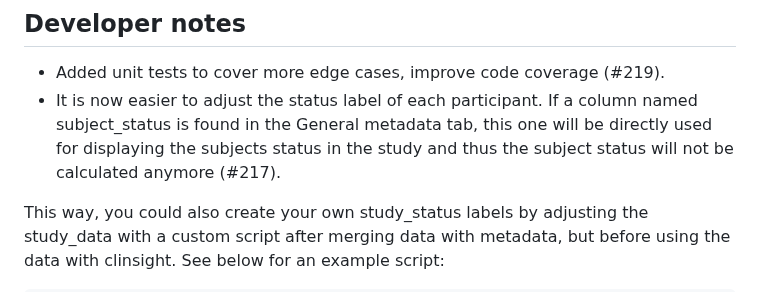
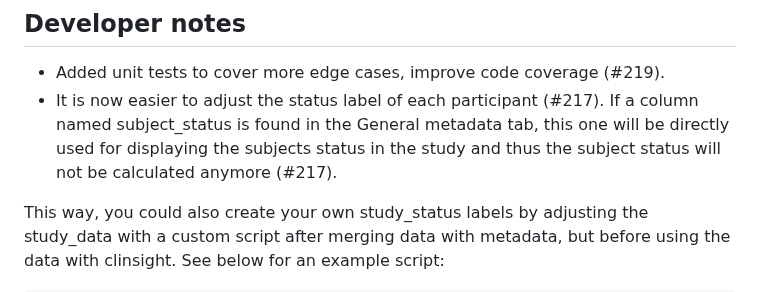
Before and after one commit to openpharma/clinsight, a Markdown page: NEWS.md, the part around the change. GitHub-like rendering.

Commit message:
Add GH PR number to news

```diff
--- a/NEWS.md
+++ b/NEWS.md
@@ -3,7 +3,7 @@
 ## Developer notes
 
 - Added unit tests to cover more edge cases, improve code coverage (#219).
-- It is now easier to adjust the status label of each participant. If a column named subject_status is found in the General metadata tab, this one will be directly used for displaying the subjects status in the study and thus the subject status will not be calculated anymore (#217).
+- It is now easier to adjust the status label of each participant (#217). If a column named subject_status is found in the General metadata tab, this one will be directly used for displaying the subjects status in the study and thus the subject status will not be calculated anymore (#217).
 
 This way, you could also create your own study_status labels by adjusting the study_data with a custom script after merging data with metadata, but before using the data with clinsight. See below for an example script:
 
```
